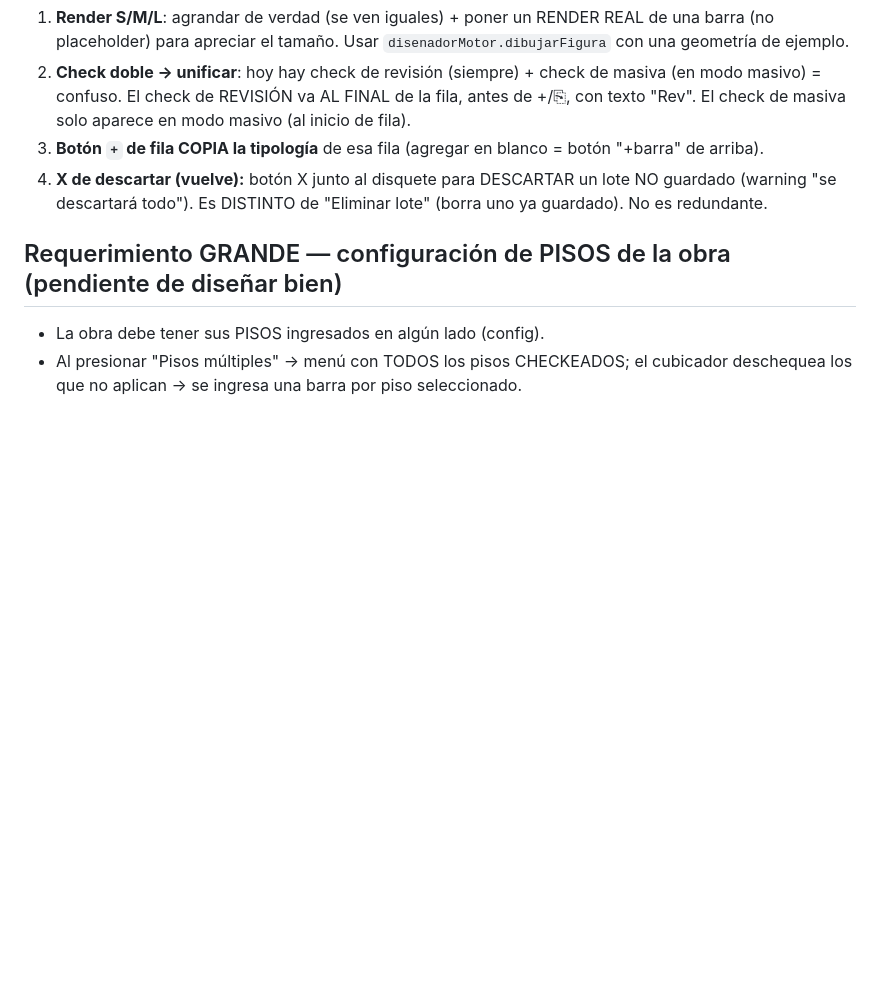
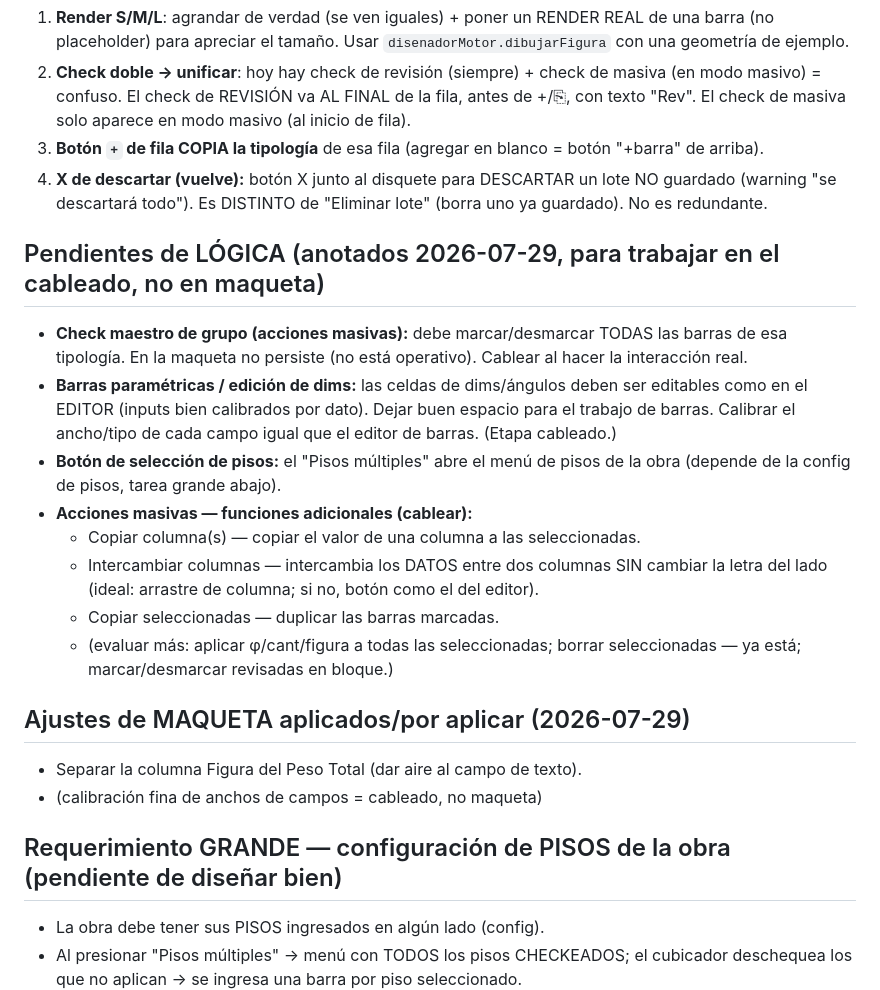
Before and after one commit to eugenioz-droid/armahub-backend, a Markdown page: docs/diseno_editor_cubicacion.md, the part around the change. Rendered like a GitHub page; blank space fills up the shorter version.

Commit message:
docs: anotar pendientes de logica del editor de cubicacion (check maestro, barras parametricas, acciones masivas extra)

```diff
--- a/docs/diseno_editor_cubicacion.md
+++ b/docs/diseno_editor_cubicacion.md
@@ -167,6 +167,26 @@ barras dentro.**
    (warning "se descartará todo"). Es DISTINTO de "Eliminar lote" (borra uno ya guardado).
    No es redundante.
 
+## Pendientes de LÓGICA (anotados 2026-07-29, para trabajar en el cableado, no en maqueta)
+- **Check maestro de grupo (acciones masivas):** debe marcar/desmarcar TODAS las barras de esa
+  tipología. En la maqueta no persiste (no está operativo). Cablear al hacer la interacción real.
+- **Barras paramétricas / edición de dims:** las celdas de dims/ángulos deben ser editables como
+  en el EDITOR (inputs bien calibrados por dato). Dejar buen espacio para el trabajo de barras.
+  Calibrar el ancho/tipo de cada campo igual que el editor de barras. (Etapa cableado.)
+- **Botón de selección de pisos:** el "Pisos múltiples" abre el menú de pisos de la obra (depende
+  de la config de pisos, tarea grande abajo).
+- **Acciones masivas — funciones adicionales (cablear):**
+  - Copiar columna(s) — copiar el valor de una columna a las seleccionadas.
+  - Intercambiar columnas — intercambia los DATOS entre dos columnas SIN cambiar la letra del
+    lado (ideal: arrastre de columna; si no, botón como el del editor).
+  - Copiar seleccionadas — duplicar las barras marcadas.
+  - (evaluar más: aplicar φ/cant/figura a todas las seleccionadas; borrar seleccionadas — ya está;
+    marcar/desmarcar revisadas en bloque.)
+
+## Ajustes de MAQUETA aplicados/por aplicar (2026-07-29)
+- Separar la columna Figura del Peso Total (dar aire al campo de texto).
+- (calibración fina de anchos de campos = cableado, no maqueta)
+
 ## Requerimiento GRANDE — configuración de PISOS de la obra (pendiente de diseñar bien)
 - La obra debe tener sus PISOS ingresados en algún lado (config).
 - Al presionar "Pisos múltiples" → menú con TODOS los pisos CHECKEADOS; el cubicador deschequea
```
